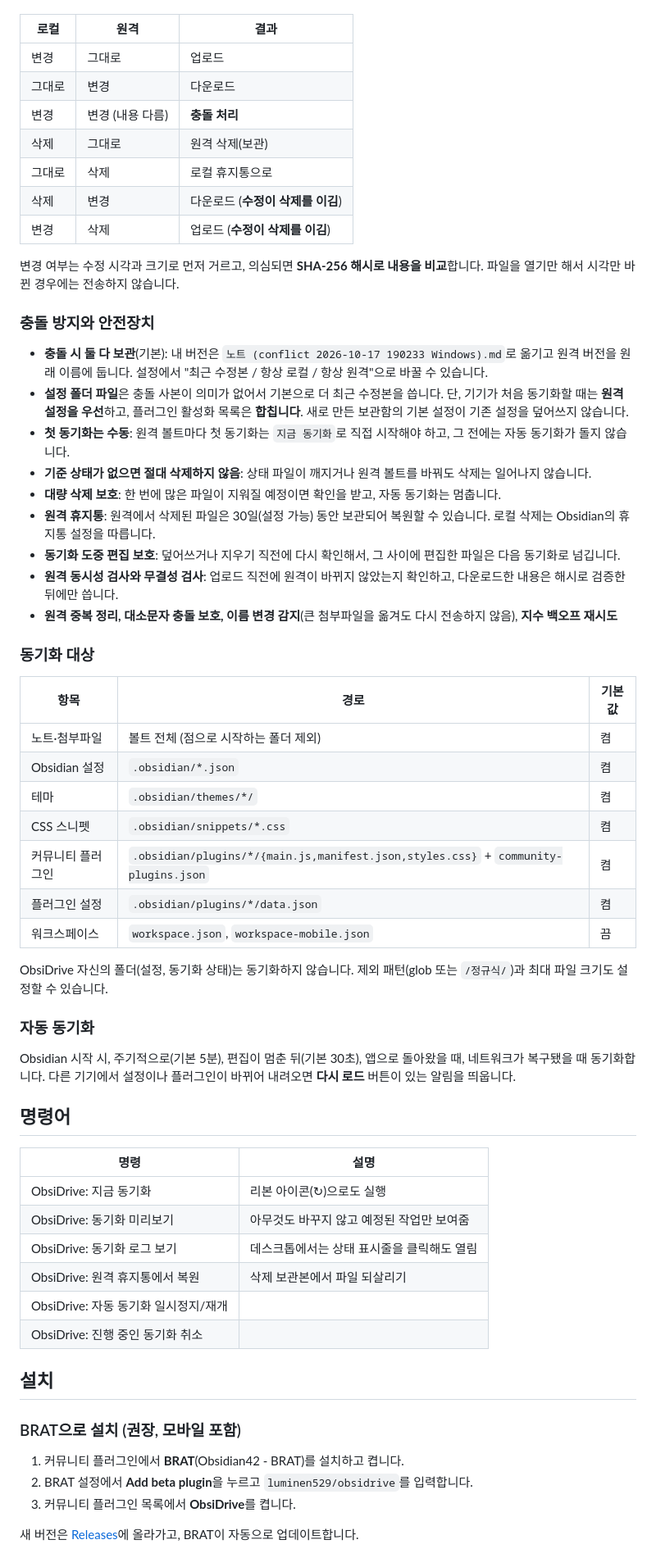
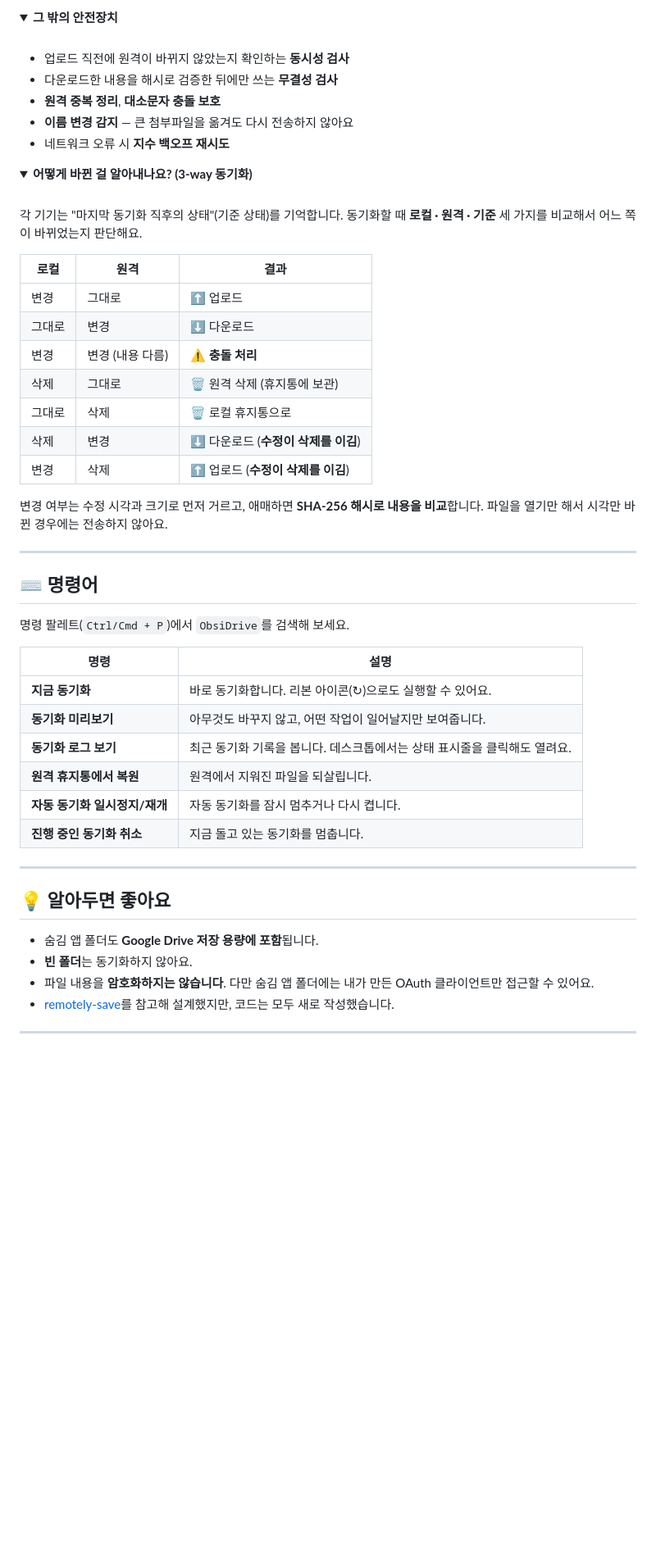
Before and after one commit to luminen529/obsidrive, a Markdown page: README.md, the part around one of its changes. Shown at 82% size. GitHub-like rendering; folded sections open; blank space fills up the shorter version.

Commit message:
docs: polish README with friendlier tone and setup guide

```diff
--- a/README.md
+++ b/README.md
@@ -19,62 +148,60 @@ Obsidian 볼트를 **본인 Google Drive의 숨김 앱 폴더**로 동기화하
+<details>
+<summary><b>그 밖의 안전장치</b></summary>
+
+<br>
+
+- 업로드 직전에 원격이 바뀌지 않았는지 확인하는 **동시성 검사**
+- 다운로드한 내용을 해시로 검증한 뒤에만 쓰는 **무결성 검사**
+- **원격 중복 정리**, **대소문자 충돌 보호**
+- **이름 변경 감지** — 큰 첨부파일을 옮겨도 다시 전송하지 않아요
+- 네트워크 오류 시 **지수 백오프 재시도**
+
+</details>
+
+<details>
+<summary><b>어떻게 바뀐 걸 알아내나요? (3-way 동기화)</b></summary>
+
+<br>
+
+각 기기는 "마지막 동기화 직후의 상태"(기준 상태)를 기억합니다. 동기화할 때 **로컬 · 원격 · 기준** 세 가지를 비교해서 어느 쪽이 바뀌었는지 판단해요.
 
 | 로컬 | 원격 | 결과 |
 |---|---|---|
-| 변경 | 그대로 | 업로드 |
-| 그대로 | 변경 | 다운로드 |
-| 변경 | 변경 (내용 다름) | **충돌 처리** |
-| 삭제 | 그대로 | 원격 삭제(보관) |
-| 그대로 | 삭제 | 로컬 휴지통으로 |
-| 삭제 | 변경 | 다운로드 (**수정이 삭제를 이김**) |
-| 변경 | 삭제 | 업로드 (**수정이 삭제를 이김**) |
+| 변경 | 그대로 | ⬆️ 업로드 |
+| 그대로 | 변경 | ⬇️ 다운로드 |
+| 변경 | 변경 (내용 다름) | ⚠️ **충돌 처리** |
+| 삭제 | 그대로 | 🗑️ 원격 삭제 (휴지통에 보관) |
+| 그대로 | 삭제 | 🗑️ 로컬 휴지통으로 |
+| 삭제 | 변경 | ⬇️ 다운로드 (**수정이 삭제를 이김**) |
+| 변경 | 삭제 | ⬆️ 업로드 (**수정이 삭제를 이김**) |
 
-변경 여부는 수정 시각과 크기로 먼저 거르고, 의심되면 **SHA-256 해시로 내용을 비교**합니다. 파일을 열기만 해서 시각만 바뀐 경우에는 전송하지 않습니다.
+변경 여부는 수정 시각과 크기로 먼저 거르고, 애매하면 **SHA-256 해시로 내용을 비교**합니다. 파일을 열기만 해서 시각만 바뀐 경우에는 전송하지 않아요.
 
-### 충돌 방지와 안전장치
-- **충돌 시 둘 다 보관**(기본): 내 버전은 `노트 (conflict 2026-10-17 190233 Windows).md`로 옮기고 원격 버전을 원래 이름에 둡니다. 설정에서 "최근 수정본 / 항상 로컬 / 항상 원격"으로 바꿀 수 있습니다.
-- **설정 폴더 파일**은 충돌 사본이 의미가 없어서 기본으로 더 최근 수정본을 씁니다. 단, 기기가 처음 동기화할 때는 **원격 설정을 우선**하고, 플러그인 활성화 목록은 **합칩니다**. 새로 만든 보관함의 기본 설정이 기존 설정을 덮어쓰지 않습니다.
-- **첫 동기화는 수동**: 원격 볼트마다 첫 동기화는 `지금 동기화`로 직접 시작해야 하고, 그 전에는 자동 동기화가 돌지 않습니다.
-- **기준 상태가 없으면 절대 삭제하지 않음**: 상태 파일이 깨지거나 원격 볼트를 바꿔도 삭제는 일어나지 않습니다.
-- **대량 삭제 보호**: 한 번에 많은 파일이 지워질 예정이면 확인을 받고, 자동 동기화는 멈춥니다.
-- **원격 휴지통**: 원격에서 삭제된 파일은 30일(설정 가능) 동안 보관되어 복원할 수 있습니다. 로컬 삭제는 Obsidian의 휴지통 설정을 따릅니다.
-- **동기화 도중 편집 보호**: 덮어쓰거나 지우기 직전에 다시 확인해서, 그 사이에 편집한 파일은 다음 동기화로 넘깁니다.
-- **원격 동시성 검사와 무결성 검사**: 업로드 직전에 원격이 바뀌지 않았는지 확인하고, 다운로드한 내용은 해시로 검증한 뒤에만 씁니다.
-- **원격 중복 정리, 대소문자 충돌 보호, 이름 변경 감지**(큰 첨부파일을 옮겨도 다시 전송하지 않음), **지수 백오프 재시도**
+</details>
 
-### 동기화 대상
+---
 
-| 항목 | 경로 | 기본값 |
-|---|---|---|
-| 노트·첨부파일 | 볼트 전체 (점으로 시작하는 폴더 제외) | 켬 |
-| Obsidian 설정 | `.obsidian/*.json` | 켬 |
-| 테마 | `.obsidian/themes/*/` | 켬 |
-| CSS 스니펫 | `.obsidian/snippets/*.css` | 켬 |
-| 커뮤니티 플러그인 | `.obsidian/plugins/*/{main.js,manifest.json,styles.css}` + `community-plugins.json` | 켬 |
-| 플러그인 설정 | `.obsidian/plugins/*/data.json` | 켬 |
-| 워크스페이스 | `workspace.json`, `workspace-mobile.json` | 끔 |
+## ⌨️ 명령어
 
-ObsiDrive 자신의 폴더(설정, 동기화 상태)는 동기화하지 않습니다. 제외 패턴(glob 또는 `/정규식/`)과 최대 파일 크기도 설정할 수 있습니다.
-
-### 자동 동기화
-Obsidian 시작 시, 주기적으로(기본 5분), 편집이 멈춘 뒤(기본 30초), 앱으로 돌아왔을 때, 네트워크가 복구됐을 때 동기화합니다. 다른 기기에서 설정이나 플러그인이 바뀌어 내려오면 **다시 로드** 버튼이 있는 알림을 띄웁니다.
-
-## 명령어
+명령 팔레트(`Ctrl/Cmd + P`)에서 `ObsiDrive`를 검색해 보세요.
 
 | 명령 | 설명 |
 |---|---|
-| ObsiDrive: 지금 동기화 | 리본 아이콘(↻)으로도 실행 |
-| ObsiDrive: 동기화 미리보기 | 아무것도 바꾸지 않고 예정된 작업만 보여줌 |
-| ObsiDrive: 동기화 로그 보기 | 데스크톱에서는 상태 표시줄을 클릭해도 열림 |
-| ObsiDrive: 원격 휴지통에서 복원 | 삭제 보관본에서 파일 되살리기 |
-| ObsiDrive: 자동 동기화 일시정지/재개 | |
-| ObsiDrive: 진행 중인 동기화 취소 | |
+| **지금 동기화** | 바로 동기화합니다. 리본 아이콘(↻)으로도 실행할 수 있어요. |
+| **동기화 미리보기** | 아무것도 바꾸지 않고, 어떤 작업이 일어날지만 보여줍니다. |
+| **동기화 로그 보기** | 최근 동기화 기록을 봅니다. 데스크톱에서는 상태 표시줄을 클릭해도 열려요. |
+| **원격 휴지통에서 복원** | 원격에서 지워진 파일을 되살립니다. |
+| **자동 동기화 일시정지/재개** | 자동 동기화를 잠시 멈추거나 다시 켭니다. |
+| **진행 중인 동기화 취소** | 지금 돌고 있는 동기화를 멈춥니다. |
 
-## 설치
+---
 
-### BRAT으로 설치 (권장, 모바일 포함)
+## 💡 알아두면 좋아요
 
-1. 커뮤니티 플러그인에서 **BRAT**(Obsidian42 - BRAT)를 설치하고 켭니다.
-2. BRAT 설정에서 **Add beta plugin**을 누르고 `luminen529/obsidrive`를 입력합니다.
-3. 커뮤니티 플러그인 목록에서 **ObsiDrive**를 켭니다.
+- 숨김 앱 폴더도 **Google Drive 저장 용량에 포함**됩니다.
+- **빈 폴더**는 동기화하지 않아요.
+- 파일 내용을 **암호화하지는 않습니다**. 다만 숨김 앱 폴더에는 내가 만든 OAuth 클라이언트만 접근할 수 있어요.
+- [remotely-save](https://github.com/remotely-save/remotely-save)를 참고해 설계했지만, 코드는 모두 새로 작성했습니다.
 
-새 버전은 [Releases](https://github.com/luminen529/obsidrive/releases)에 올라가고, BRAT이 자동으로 업데이트합니다.
+---
 
```
Also changed, not shown: other parts of README.md (+144 -36 lines).
